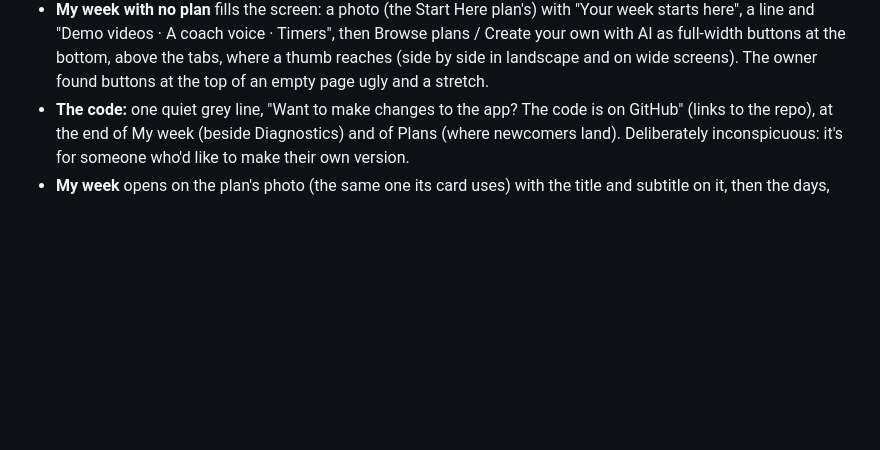
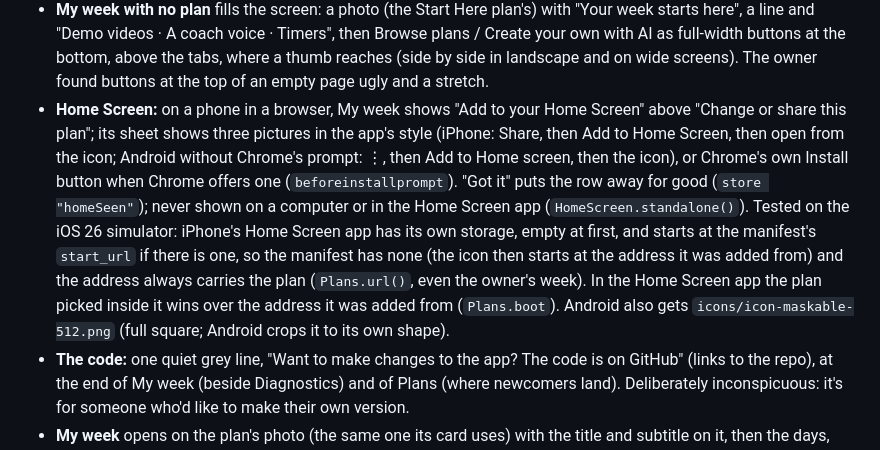
Before and after one commit to ashwinr93/workout, a Markdown page: CLAUDE.md, the part around the change. GitHub-like rendering; blank space fills up the shorter version.

```diff
--- a/CLAUDE.md
+++ b/CLAUDE.md
@@ -53,6 +53,7 @@ Live: https://ashwinr93.github.io/workout/ (branch `main`). Staging: https://ash
 - **A plan lives in its link.** The last plan opened is remembered on the device (`store "plan"`, recent ones in `"plans"`); no plan → the example. Nothing about the person is stored or sent anywhere.
 - **Day screen:** the warm-up and cool-down are optional sections whose header carries the switch; switched off, their exercises aren't listed. In the player, a "Skip warm-up" button sits in the button row between ‹ and Done during the warm-up (never in previews; Done stays the biggest) and jumps to the first main exercise. (A quiet link at the end of the top line was too easy to miss.)
 - **My week with no plan** fills the screen: a photo (the Start Here plan's) with "Your week starts here", a line and "Demo videos · A coach voice · Timers", then Browse plans / Create your own with AI as full-width buttons at the bottom, above the tabs, where a thumb reaches (side by side in landscape and on wide screens). The owner found buttons at the top of an empty page ugly and a stretch.
+- **Home Screen:** on a phone in a browser, My week shows "Add to your Home Screen" above "Change or share this plan"; its sheet shows three pictures in the app's style (iPhone: Share, then Add to Home Screen, then open from the icon; Android without Chrome's prompt: ⋮, then Add to Home screen, then the icon), or Chrome's own Install button when Chrome offers one (`beforeinstallprompt`). "Got it" puts the row away for good (`store "homeSeen"`); never shown on a computer or in the Home Screen app (`HomeScreen.standalone()`). Tested on the iOS 26 simulator: iPhone's Home Screen app has its own storage, empty at first, and starts at the manifest's `start_url` if there is one, so the manifest has none (the icon then starts at the address it was added from) and the address always carries the plan (`Plans.url()`, even the owner's week). In the Home Screen app the plan picked inside it wins over the address it was added from (`Plans.boot`). Android also gets `icons/icon-maskable-512.png` (full square; Android crops it to its own shape).
 - **The code:** one quiet grey line, "Want to make changes to the app? The code is on GitHub" (links to the repo), at the end of My week (beside Diagnostics) and of Plans (where newcomers land). Deliberately inconspicuous: it's for someone who'd like to make their own version.
 - **My week** opens on the plan's photo (the same one its card uses) with the title and subtitle on it, then the days, then the "Change or share this plan" row.
 - **A plan's preview** opens on its photo with the card's "3 days a week" and the title, then the level pill with minutes and kit, then its days. Your own plans (not the current one) can be removed from "Your plans" there. On a landscape phone the plan cards lie on their side (photo left, text right).
```
Also changed, not shown: README.md (+3 -2 lines), icons/icon-maskable-512.png (added), 6 other files.
